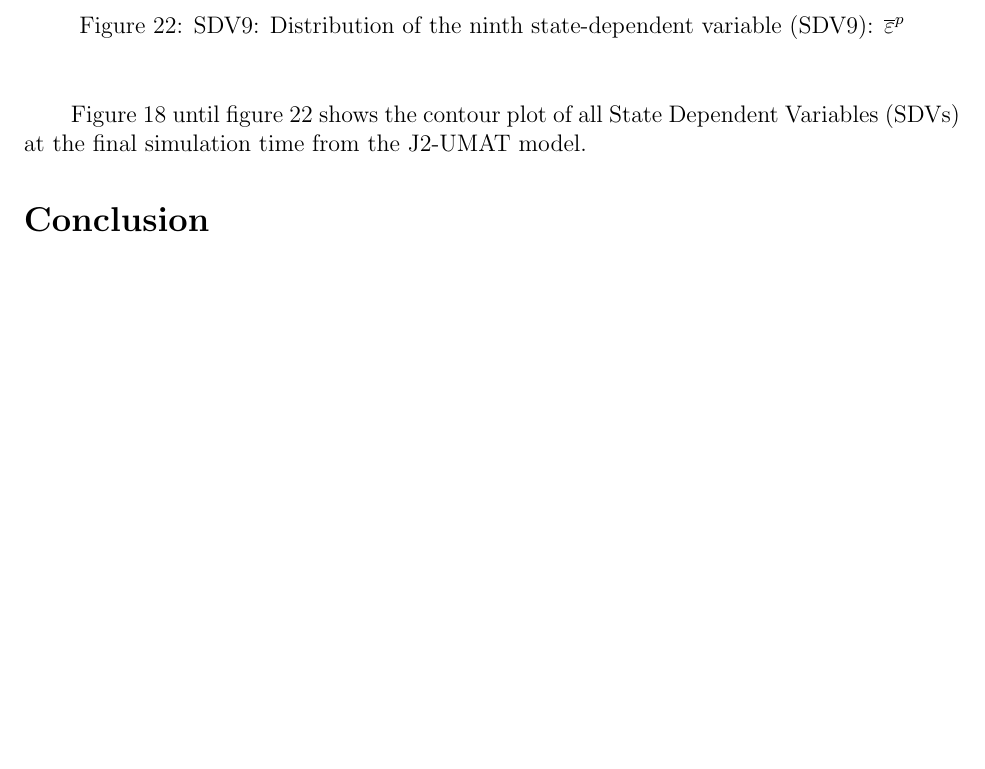
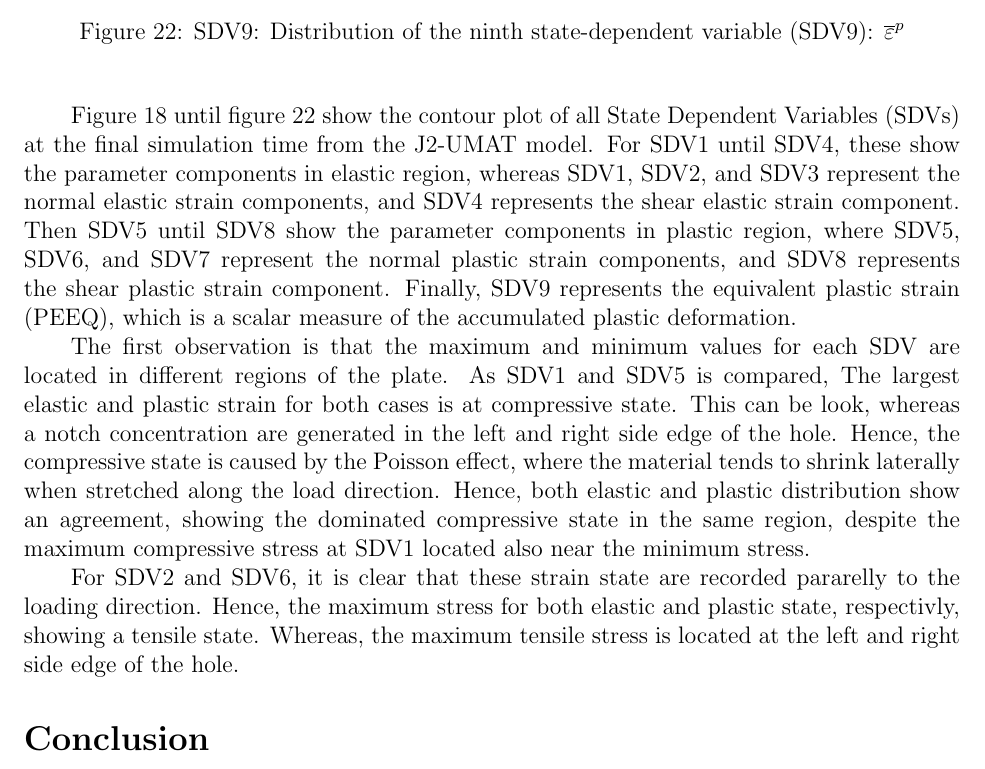
Before and after one commit to alifhasyim/Computational-Plasticity_A2, a LaTeX document (main.tex): part of page 27 of 27 before the commit and part of page 27 of 28 after it, cut so that both start at the same text, the shorter picture padded with empty space. Compiled offline with pdfLaTeX.

Commit message:
New Update on last question

```diff
--- a/main.tex
+++ b/main.tex
@@ -930,8 +930,28 @@ maximum and minimum location, then discussing the results for different regions.
         \label{fig:SDV9}
 \end{figure}
 \vspace{1em}
-\hspace{2em}Figure~\ref{fig:SDV1-2} until figure~\ref{fig:SDV9} shows the contour plot of all State Dependent Variables (SDVs)
-at the final simulation time from the J2-UMAT model.
+\hspace{2em}Figure~\ref{fig:SDV1-2} until figure~\ref{fig:SDV9} show the contour plot of all State Dependent Variables (SDVs)
+at the final simulation time from the J2-UMAT model. For SDV1 until SDV4, these show the parameter components
+in elastic region, whereas SDV1, SDV2, and SDV3 represent the normal elastic strain components,
+and SDV4 represents the shear elastic strain component. Then SDV5 until SDV8 show the
+parameter components in plastic region, where SDV5, SDV6, and SDV7 represent the normal plastic strain components,
+and SDV8 represents the shear plastic strain component. Finally, SDV9 represents the equivalent plastic strain (PEEQ), which is a scalar
+measure of the accumulated plastic deformation.
+
+\hspace{2em}The first observation is that the maximum and minimum
+values for each SDV are located in different regions of the plate. As SDV1 and SDV5 is compared,
+The largest elastic and plastic strain for both cases is at compressive state. This can be look, whereas a notch
+concentration are generated in the left and right side edge of the hole. Hence, the compressive state is caused
+by the Poisson effect, where the material tends to shrink laterally when
+stretched along the load direction. Hence, both elastic and plastic distribution show an agreement,
+showing the dominated compressive state in the same region, despite the maximum
+compressive stress at SDV1 located also near the minimum stress.
+
+\hspace{2em}For SDV2 and SDV6, it is clear that these strain state are recorded pararelly
+to the loading direction. Hence, the maximum stress for both elastic and plastic state, respectivly,
+showing a tensile state. Whereas, the maximum tensile stress is located at the
+left and right side edge of the hole.
+
 
 \section*{Conclusion}
 To sum up everything that have been analyzed and gathered in this study,
```
Also changed, not shown: main.pdf, 5 other files.
